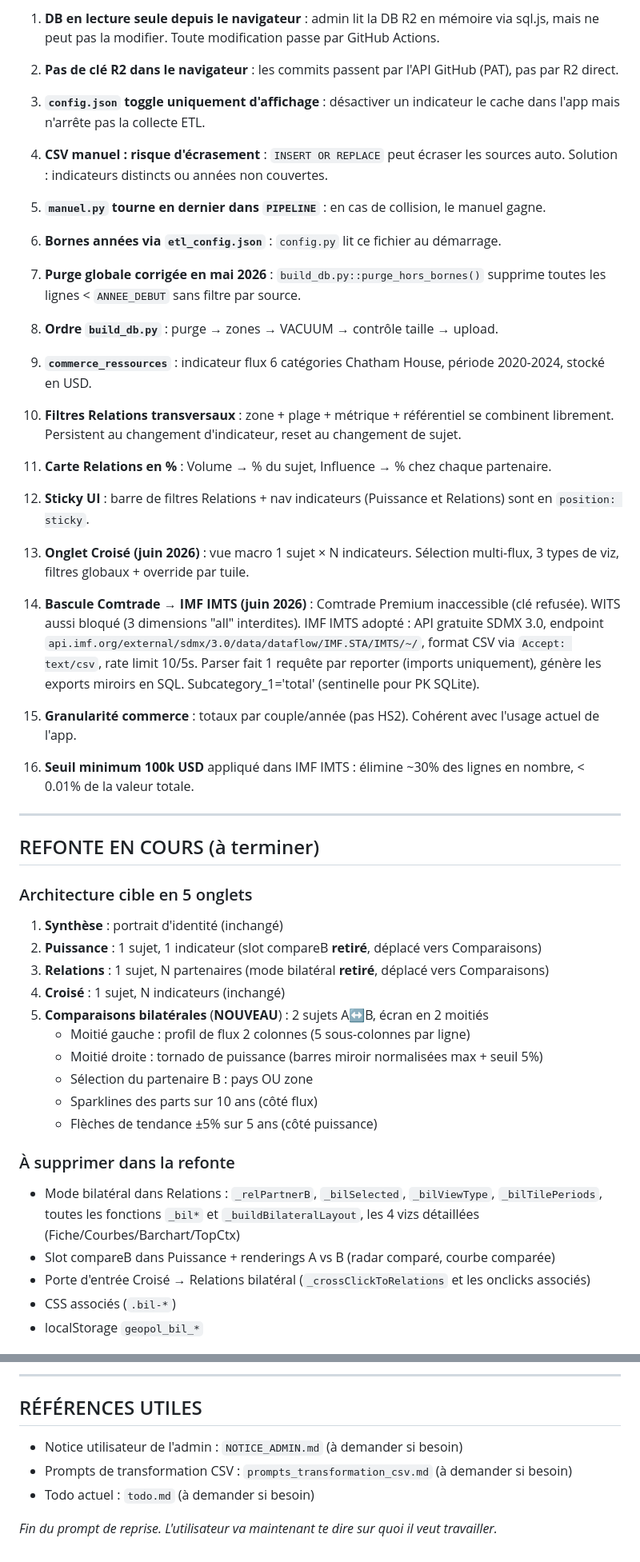
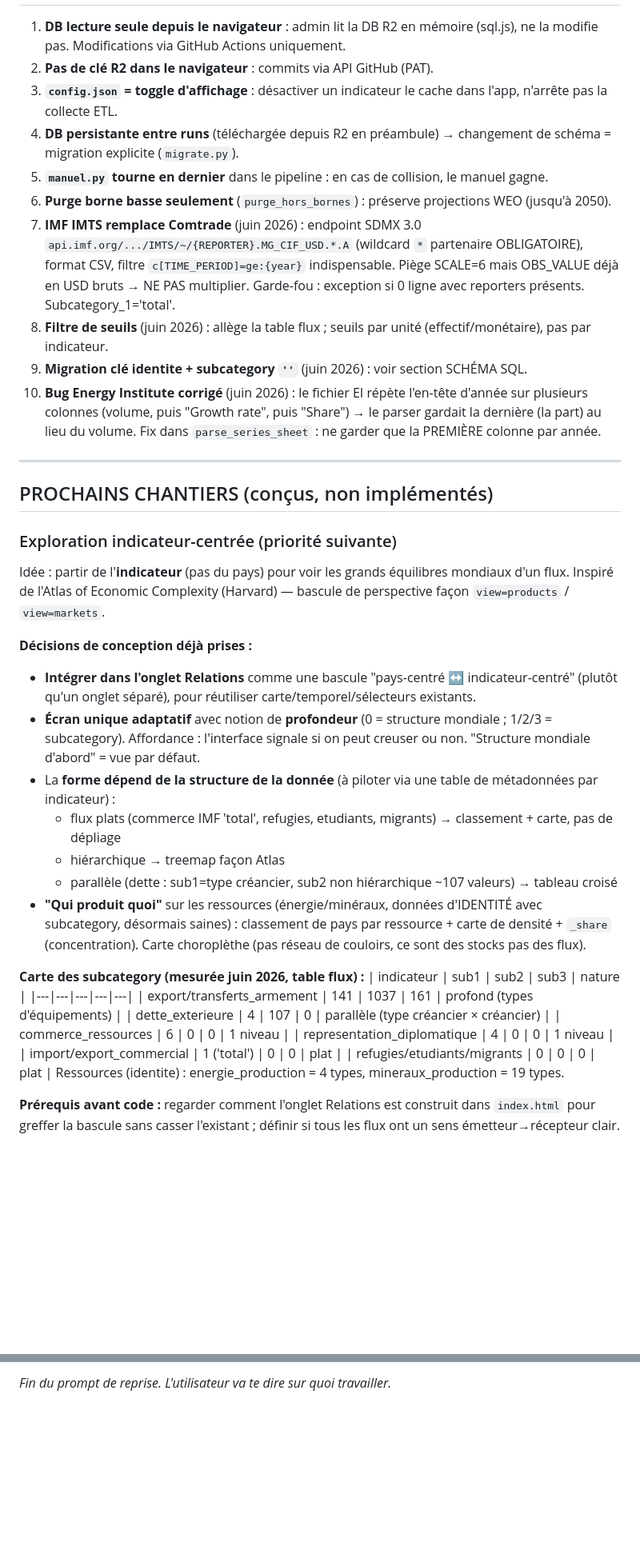
Before and after one commit to ahk1515/geopol, a Markdown page: prompt_initialisation.md, 2 parts joined by grey strips. Shown at 80% size. Drawn GitHub-style; blank space fills up the shorter version.

```diff
--- a/prompt_initialisation.md
+++ b/prompt_initialisation.md
@@ -443,58 +293,41 @@ L'admin a **4 onglets de pilotage** :
 
-1. **DB en lecture seule depuis le navigateur** : admin lit la DB R2 en mémoire via sql.js, mais ne peut pas la modifier. Toute modification passe par GitHub Actions.
-
-2. **Pas de clé R2 dans le navigateur** : les commits passent par l'API GitHub (PAT), pas par R2 direct.
-
-3. **`config.json` toggle uniquement d'affichage** : désactiver un indicateur le cache dans l'app mais n'arrête pas la collecte ETL.
-
-4. **CSV manuel : risque d'écrasement** : `INSERT OR REPLACE` peut écraser les sources auto. Solution : indicateurs distincts ou années non couvertes.
-
-5. **`manuel.py` tourne en dernier dans `PIPELINE`** : en cas de collision, le manuel gagne.
-
-6. **Bornes années via `etl_config.json`** : `config.py` lit ce fichier au démarrage.
-
-7. **Purge globale corrigée en mai 2026** : `build_db.py::purge_hors_bornes()` supprime toutes les lignes < `ANNEE_DEBUT` sans filtre par source.
-
-8. **Ordre `build_db.py`** : purge → zones → VACUUM → contrôle taille → upload.
-
-9. **`commerce_ressources`** : indicateur flux 6 catégories Chatham House, période 2020-2024, stocké en USD.
-
-10. **Filtres Relations transversaux** : zone + plage + métrique + référentiel se combinent librement. Persistent au changement d'indicateur, reset au changement de sujet.
-
-11. **Carte Relations en %** : Volume → % du sujet, Influence → % chez chaque partenaire.
-
-12. **Sticky UI** : barre de filtres Relations + nav indicateurs (Puissance et Relations) sont en `position: sticky`.
-
-13. **Onglet Croisé (juin 2026)** : vue macro 1 sujet × N indicateurs. Sélection multi-flux, 3 types de viz, filtres globaux + override par tuile.
-
-14. **Bascule Comtrade → IMF IMTS (juin 2026)** : Comtrade Premium inaccessible (clé refusée). WITS aussi bloqué (3 dimensions "all" interdites). IMF IMTS adopté : API gratuite SDMX 3.0, endpoint `api.imf.org/external/sdmx/3.0/data/dataflow/IMF.STA/IMTS/~/`, format CSV via `Accept: text/csv`, rate limit 10/5s. Parser fait 1 requête par reporter (imports uniquement), génère les exports miroirs en SQL. Subcategory_1='total' (sentinelle pour PK SQLite).
-
-15. **Granularité commerce** : totaux par couple/année (pas HS2). Cohérent avec l'usage actuel de l'app.
-
-16. **Seuil minimum 100k USD** appliqué dans IMF IMTS : élimine ~30% des lignes en nombre, < 0.01% de la valeur totale.
+1. **DB lecture seule depuis le navigateur** : admin lit la DB R2 en mémoire (sql.js), ne la modifie pas. Modifications via GitHub Actions uniquement.
+2. **Pas de clé R2 dans le navigateur** : commits via API GitHub (PAT).
+3. **`config.json` = toggle d'affichage** : désactiver un indicateur le cache dans l'app, n'arrête pas la collecte ETL.
+4. **DB persistante entre runs** (téléchargée depuis R2 en préambule) → changement de schéma = migration explicite (`migrate.py`).
+5. **`manuel.py` tourne en dernier** dans le pipeline : en cas de collision, le manuel gagne.
+6. **Purge borne basse seulement** (`purge_hors_bornes`) : préserve projections WEO (jusqu'à 2050).
+7. **IMF IMTS remplace Comtrade** (juin 2026) : endpoint SDMX 3.0 `api.imf.org/.../IMTS/~/{REPORTER}.MG_CIF_USD.*.A` (wildcard `*` partenaire OBLIGATOIRE), format CSV, filtre `c[TIME_PERIOD]=ge:{year}` indispensable. Piège SCALE=6 mais OBS_VALUE déjà en USD bruts → NE PAS multiplier. Garde-fou : exception si 0 ligne avec reporters présents. Subcategory_1='total'.
+8. **Filtre de seuils** (juin 2026) : allège la table flux ; seuils par unité (effectif/monétaire), pas par indicateur.
+9. **Migration clé identite + subcategory `''`** (juin 2026) : voir section SCHÉMA SQL.
+10. **Bug Energy Institute corrigé** (juin 2026) : le fichier EI répète l'en-tête d'année sur plusieurs colonnes (volume, puis "Growth rate", puis "Share") → le parser gardait la dernière (la part) au lieu du volume. Fix dans `parse_series_sheet` : ne garder que la PREMIÈRE colonne par année.
 
 ---
 
-## REFONTE EN COURS (à terminer)
+## PROCHAINS CHANTIERS (conçus, non implémentés)
 
-### Architecture cible en 5 onglets
+### Exploration indicateur-centrée (priorité suivante)
+Idée : partir de l'**indicateur** (pas du pays) pour voir les grands équilibres mondiaux d'un flux. Inspiré de l'Atlas of Economic Complexity (Harvard) — bascule de perspective façon `view=products` / `view=markets`.
 
-1. **Synthèse** : portrait d'identité (inchangé)
-2. **Puissance** : 1 sujet, 1 indicateur (slot compareB **retiré**, déplacé vers Comparaisons)
-3. **Relations** : 1 sujet, N partenaires (mode bilatéral **retiré**, déplacé vers Comparaisons)
-4. **Croisé** : 1 sujet, N indicateurs (inchangé)
-5. **Comparaisons bilatérales** (**NOUVEAU**) : 2 sujets A↔B, écran en 2 moitiés
-   - Moitié gauche : profil de flux 2 colonnes (5 sous-colonnes par ligne)
-   - Moitié droite : tornado de puissance (barres miroir normalisées max + seuil 5%)
-   - Sélection du partenaire B : pays OU zone
-   - Sparklines des parts sur 10 ans (côté flux)
-   - Flèches de tendance ±5% sur 5 ans (côté puissance)
+**Décisions de conception déjà prises :**
+- **Intégrer dans l'onglet Relations** comme une bascule "pays-centré ↔ indicateur-centré" (plutôt qu'un onglet séparé), pour réutiliser carte/temporel/sélecteurs existants.
+- **Écran unique adaptatif** avec notion de **profondeur** (0 = structure mondiale ; 1/2/3 = subcategory). Affordance : l'interface signale si on peut creuser ou non. "Structure mondiale d'abord" = vue par défaut.
+- La **forme dépend de la structure de la donnée** (à piloter via une table de métadonnées par indicateur) :
+  - flux plats (commerce IMF 'total', refugies, etudiants, migrants) → classement + carte, pas de dépliage
+  - hiérarchique → treemap façon Atlas
+  - parallèle (dette : sub1=type créancier, sub2 non hiérarchique ~107 valeurs) → tableau croisé
+- **"Qui produit quoi"** sur les ressources (énergie/minéraux, données d'IDENTITÉ avec subcategory, désormais saines) : classement de pays par ressource + carte de densité + `_share` (concentration). Carte choroplèthe (pas réseau de couloirs, ce sont des stocks pas des flux).
 
-### À supprimer dans la refonte
+**Carte des subcategory (mesurée juin 2026, table flux) :**
+| indicateur | sub1 | sub2 | sub3 | nature |
+|---|---|---|---|---|
+| export/transferts_armement | 141 | 1037 | 161 | profond (types d'équipements) |
+| dette_exterieure | 4 | 107 | 0 | parallèle (type créancier × créancier) |
+| commerce_ressources | 6 | 0 | 0 | 1 niveau |
+| representation_diplomatique | 4 | 0 | 0 | 1 niveau |
+| import/export_commercial | 1 ('total') | 0 | 0 | plat |
+| refugies/etudiants/migrants | 0 | 0 | 0 | plat |
+Ressources (identite) : energie_production = 4 types, mineraux_production = 19 types.
 
-- Mode bilatéral dans Relations : `_relPartnerB`, `_bilSelected`, `_bilViewType`, `_bilTilePeriods`, toutes les fonctions `_bil*` et `_buildBilateralLayout`, les 4 vizs détaillées (Fiche/Courbes/Barchart/TopCtx)
-- Slot compareB dans Puissance + renderings A vs B (radar comparé, courbe comparée)
-- Porte d'entrée Croisé → Relations bilatéral (`_crossClickToRelations` et les onclicks associés)
-- CSS associés (`.bil-*`)
-- localStorage `geopol_bil_*`
+**Prérequis avant code :** regarder comment l'onglet Relations est construit dans `index.html` pour greffer la bascule sans casser l'existant ; définir si tous les flux ont un sens émetteur→récepteur clair.
 
@@ -560,10 +361,2 @@ L'admin a **4 onglets de pilotage** :
 
----
-
-## RÉFÉRENCES UTILES
-
-- Notice utilisateur de l'admin : `NOTICE_ADMIN.md` (à demander si besoin)
-- Prompts de transformation CSV : `prompts_transformation_csv.md` (à demander si besoin)
-- Todo actuel : `todo.md` (à demander si besoin)
-
-*Fin du prompt de reprise. L'utilisateur va maintenant te dire sur quoi il veut travailler.*
+*Fin du prompt de reprise. L'utilisateur va te dire sur quoi travailler.*
```
Also changed, not shown: other parts of prompt_initialisation.md (+166 -348 lines).
